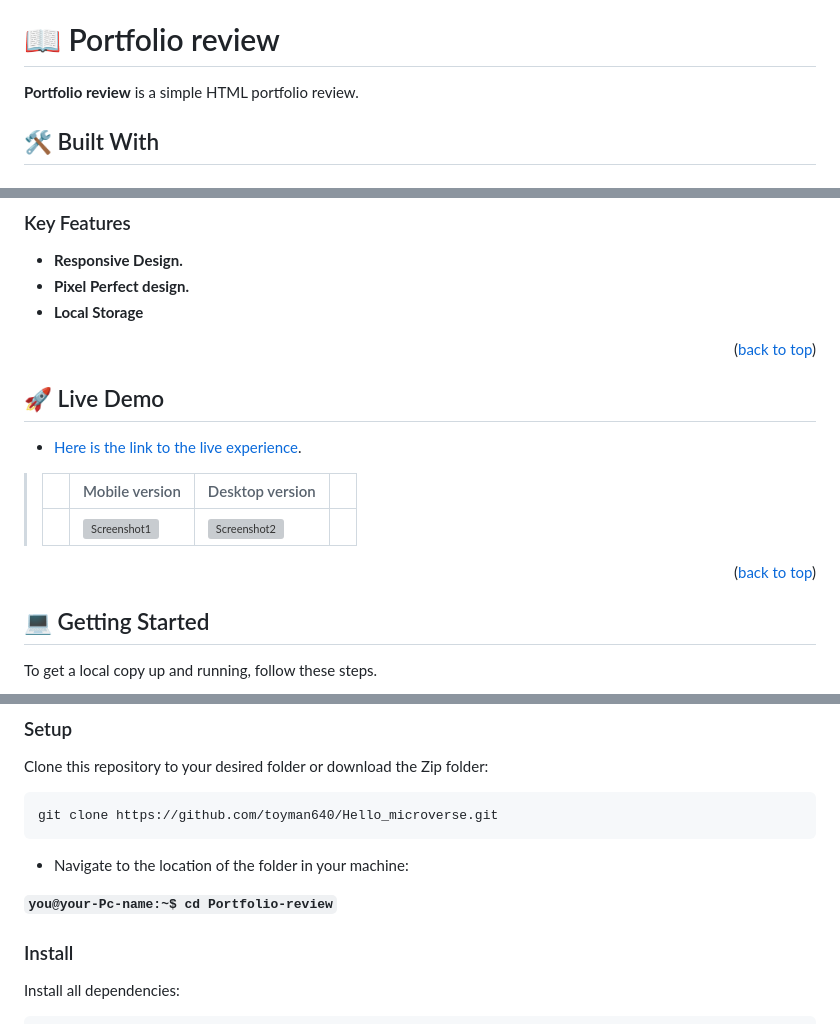
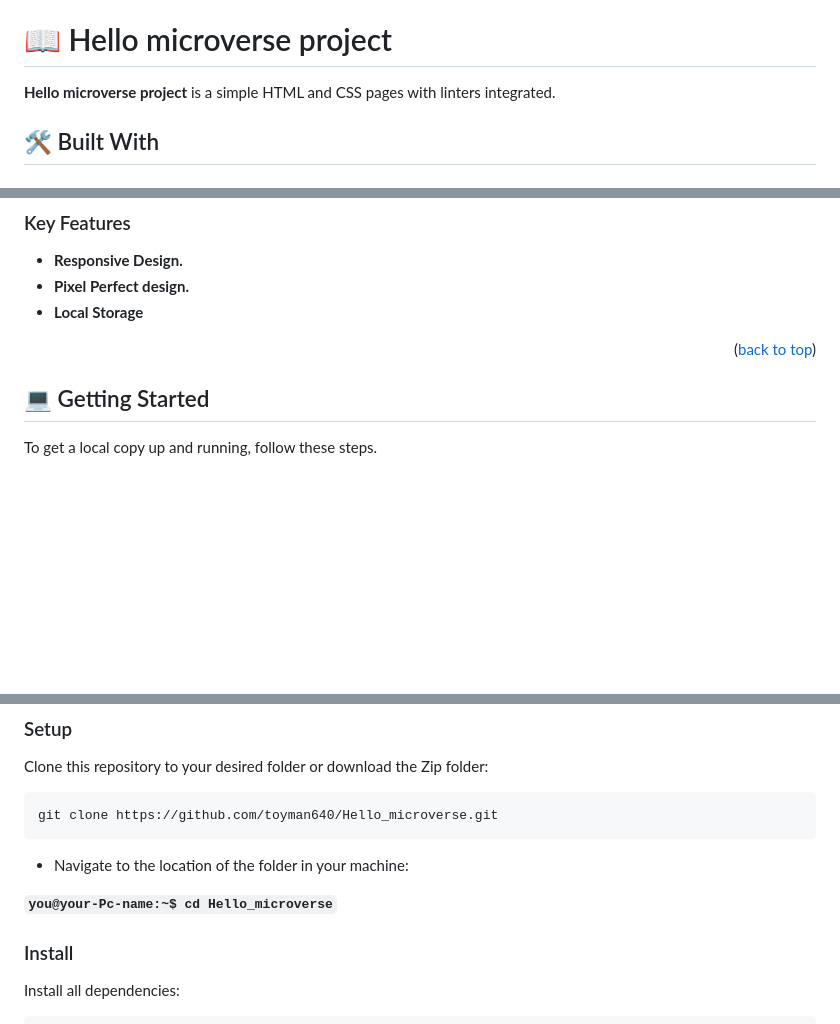
Before and after one commit to toyman640/Hello_microverse, a Markdown page: README.md, 3 parts joined by grey strips. Rendered like a GitHub page; blank space fills up the shorter version; grey boxes are pictures that could not be loaded.

Commit message:
made corrections to redme file

```diff
--- a/README.md
+++ b/README.md
@@ -22,9 +22,9 @@
 - [:question: FAQ](#faq)
 - [:memo: License](#license)
 
-# :book: Portfolio review <a name="about-project"></a>
+# :book: Hello microverse project <a name="about-project"></a>
 
-**Portfolio review** is a simple HTML portfolio review.
+**Hello microverse project** is a simple HTML and CSS pages with linters integrated.
 
 ## 🛠 Built With <a name="built-with"></a>
 
@@ -47,15 +46,6 @@
 
 <p align="right">(<a href="#readme-top">back to top</a>)</p>
 
-## :rocket: Live Demo <a name="live-demo"></a>
-
-- [Here is the link to the live experience](https://github.com/toyman640/Hello_microverse/).
-
-> |     | Mobile version                      | Desktop version                      |     |
-> | --- | ----------------------------------- | ------------------------------------ | --- |
-> |     | ![Screenshot1](./mobile.gif) | ![Screenshot2](./desktop.gif) |
-
-<p align="right">(<a href="#readme-top">back to top</a>)</p>
 
 ## :computer: Getting Started <a name="getting-started"></a>
 
@@ -79,7 +69,7 @@ git clone https://github.com/toyman640/Hello_microverse.git
 
 - Navigate to the location of the folder in your machine:
 
-**``you@your-Pc-name:~$ cd Portfolio-review``**
+**``you@your-Pc-name:~$ cd Hello_microverse``**
 
 ### Install
 
```
Also changed, not shown: other parts of README.md (+0 -1 lines).
